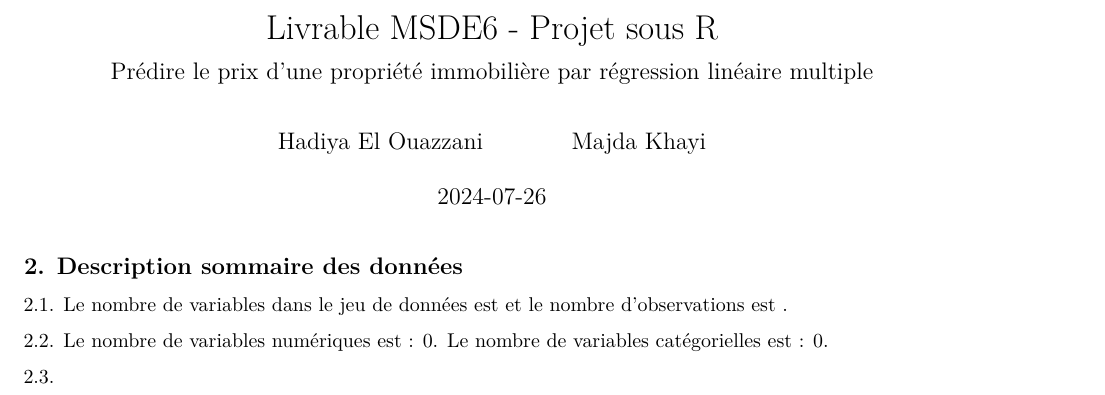
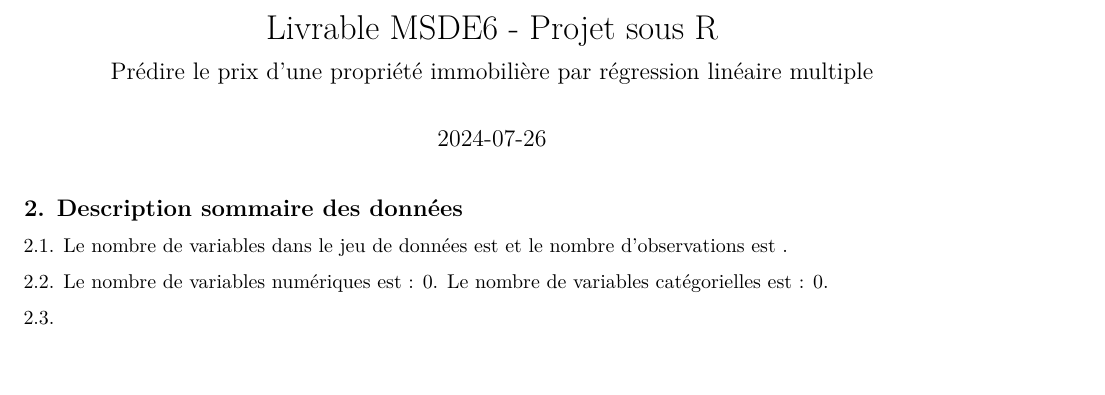
Before and after one commit to hadiyael/Portfolio, an R Markdown document (Livrable_MSDE6.Rmd): part of page 1 of 12, cut so that both start at the same text. Rendered offline with R 4.5, knitr and Pandoc, then LaTeX, with nearby package versions; some code elsewhere in the file could not run offline; a font, style sheet, LaTeX package, included part or bibliography that could not be used is replaced or left out.

Commit message:
update header

```diff
--- a/Livrable_MSDE6.Rmd
+++ b/Livrable_MSDE6.Rmd
@@ -1,9 +1,6 @@
 ---
 title: "Livrable MSDE6 - Projet sous R"
 subtitle: "Prédire le prix d’une propriété immobilière par régression linéaire multiple"
-author:
-  - Hadiya El Ouazzani
-  - Majda Khayi
 date: "2024-07-26"
 output:
   pdf_document:
```
